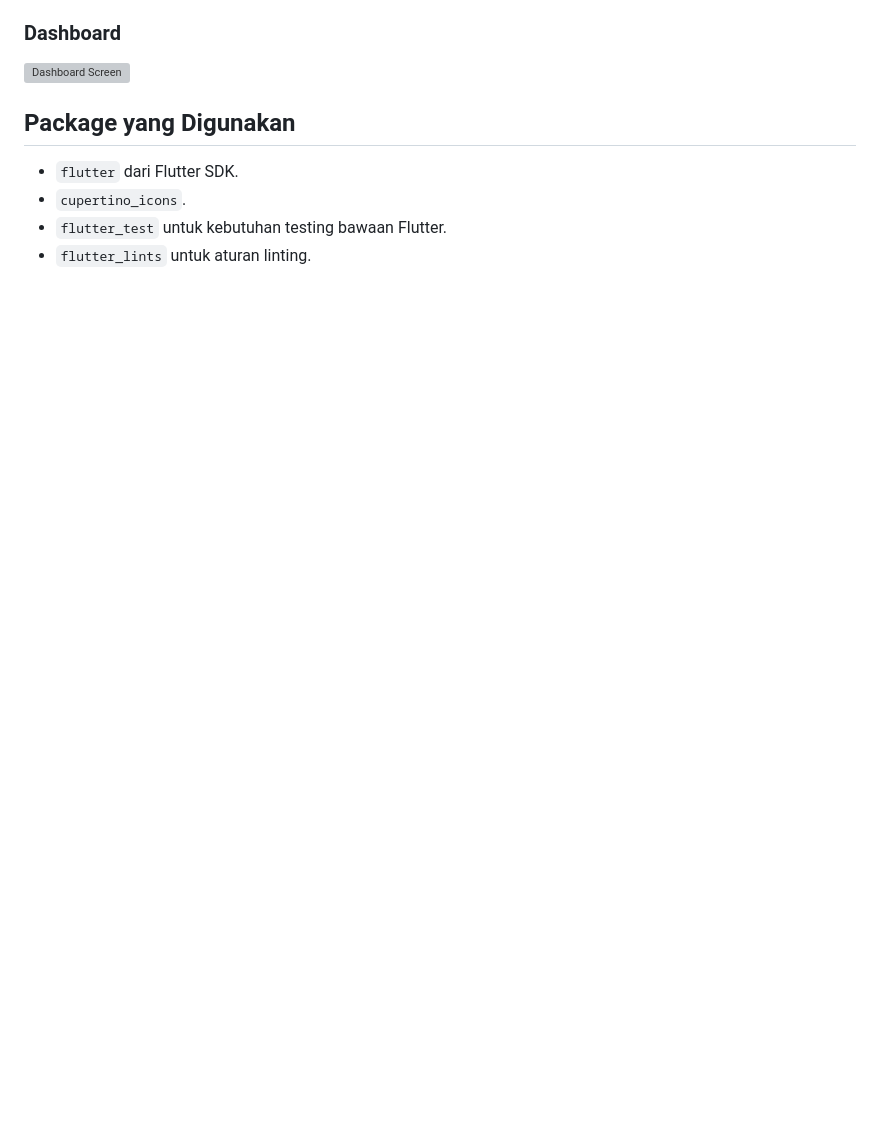
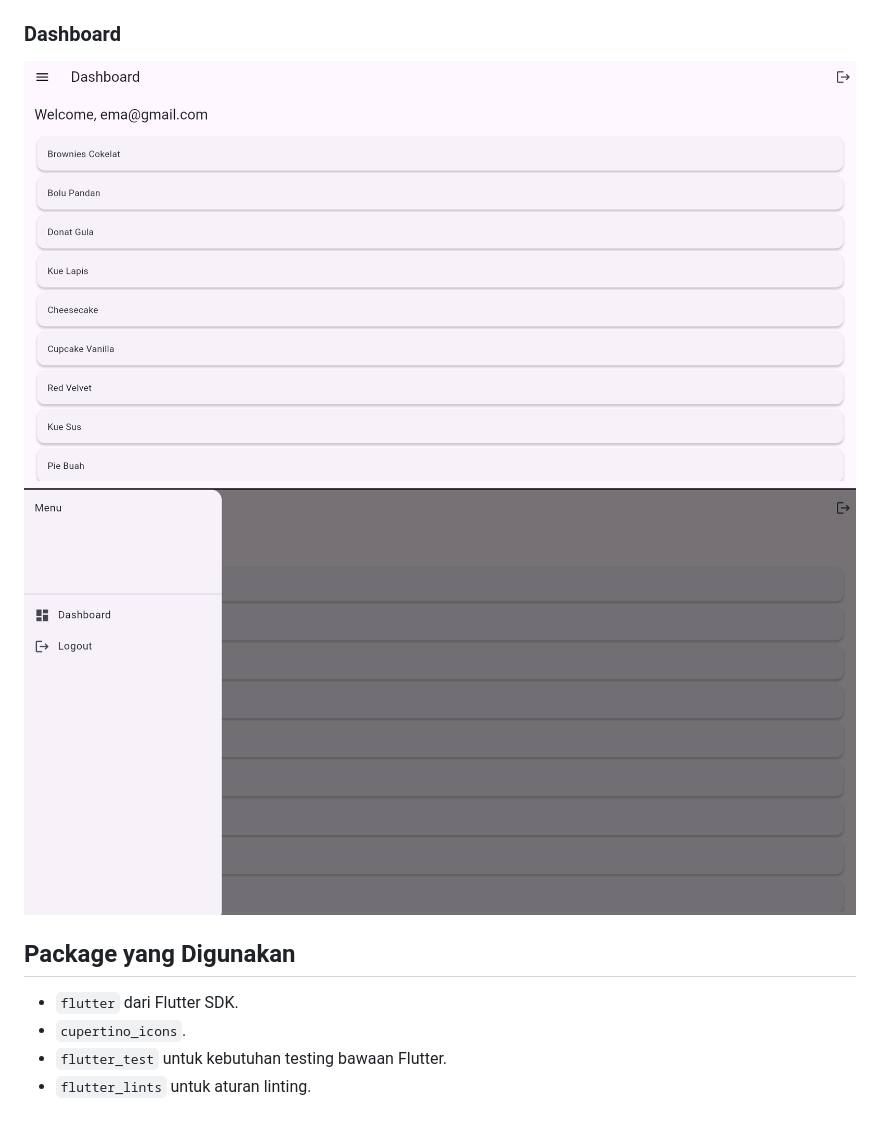
Before and after one commit to emmaantari/mobileprog_loginApp, a Markdown page: README.md, the part around one of its changes. GitHub-like rendering; pictures changed too: lib/img/dashboard.png (added), lib/img/dashboard2.png (added); blank space fills up the shorter version; grey boxes are pictures that could not be loaded.

```diff
--- a/README.md
+++ b/README.md
@@ -54,7 +55,8 @@ flutter run
 
 ### Dashboard
 
-![Dashboard Screen](docs/screenshots/dashboard.svg)
+<img src="lib/img/dashboard.png" alt="Alt Text" width="auto"/>
+<img src="lib/img/dashboard2.png" alt="Alt Text" width="auto"/>
 
 ## Package yang Digunakan
 
```
Also changed, not shown: other parts of README.md (+3 -2 lines), lib/img/loginPage.png (added), lib/img/lupaPass.png (added), 1 other file.
